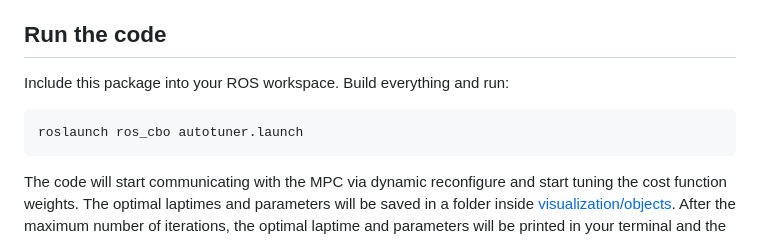
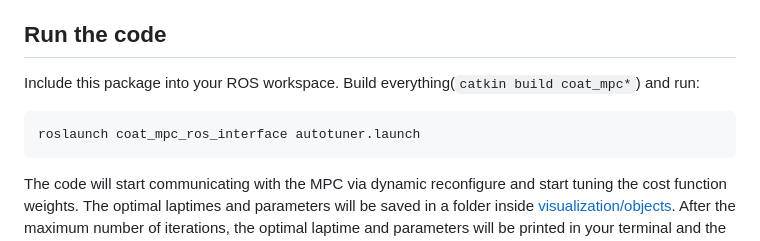
Before and after one commit to albertgassol1/coat_mpc, a Markdown page: README.md, the part around the change. Drawn GitHub-style.

````diff
--- a/README.md
+++ b/README.md
@@ -45,9 +45,9 @@ Make sure that the ROS environment is set up and that the ROS master is running.
 
 ## Run the code
 
-Include this package into your ROS workspace. Build everything and run:
+Include this package into your ROS workspace. Build everything(```catkin build coat_mpc*```) and run:
 ```bash
-roslaunch ros_cbo autotuner.launch
+roslaunch coat_mpc_ros_interface autotuner.launch
 ```
 
 The code will start communicating with the MPC via dynamic reconfigure and start tuning the cost function weights.
````
